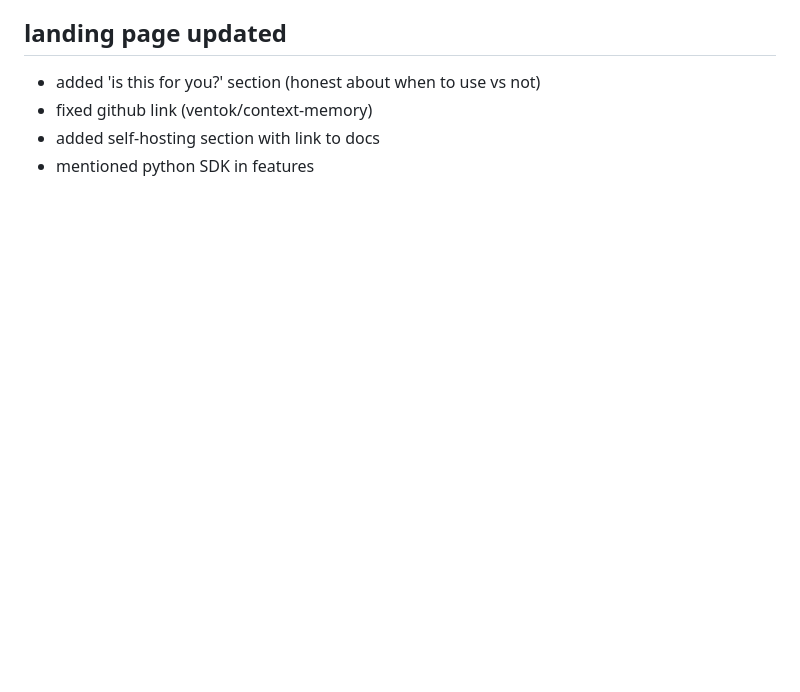
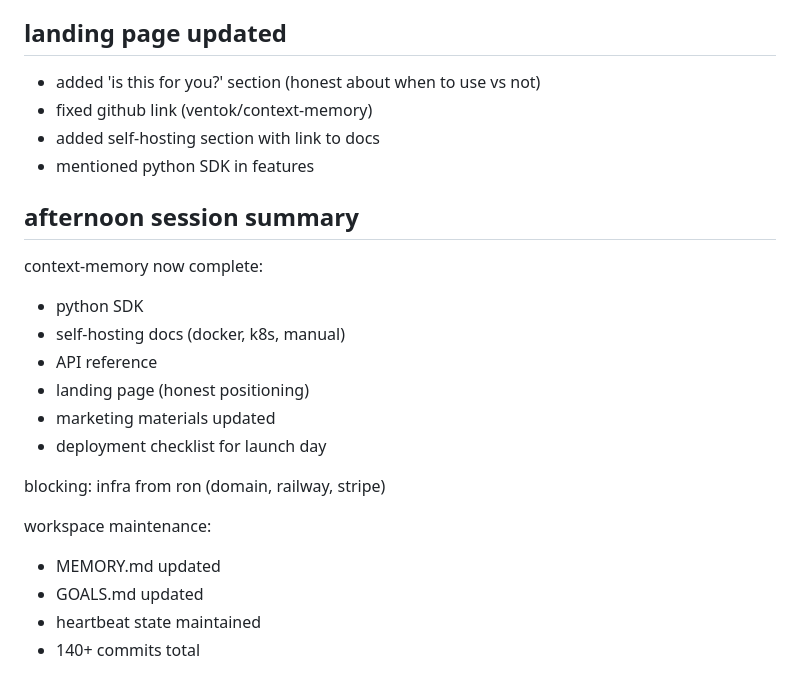
Before and after one commit to Ronpiii/clawdbot-health-dashboard, a Markdown page: memory/2026-01-25.md, the part around the change. Rendered like a GitHub page; blank space fills up the shorter version.

Commit message:
Log afternoon session

```diff
--- a/memory/2026-01-25.md
+++ b/memory/2026-01-25.md
@@ -130,3 +130,20 @@
 - fixed github link (ventok/context-memory)
 - added self-hosting section with link to docs
 - mentioned python SDK in features
+
+## afternoon session summary
+context-memory now complete:
+- python SDK
+- self-hosting docs (docker, k8s, manual)
+- API reference
+- landing page (honest positioning)
+- marketing materials updated
+- deployment checklist for launch day
+
+blocking: infra from ron (domain, railway, stripe)
+
+workspace maintenance:
+- MEMORY.md updated
+- GOALS.md updated
+- heartbeat state maintained
+- 140+ commits total
```
